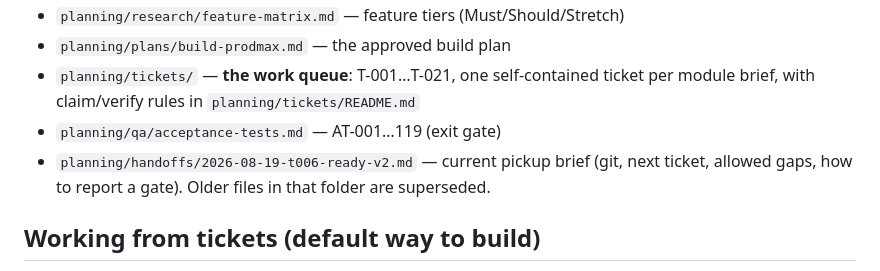
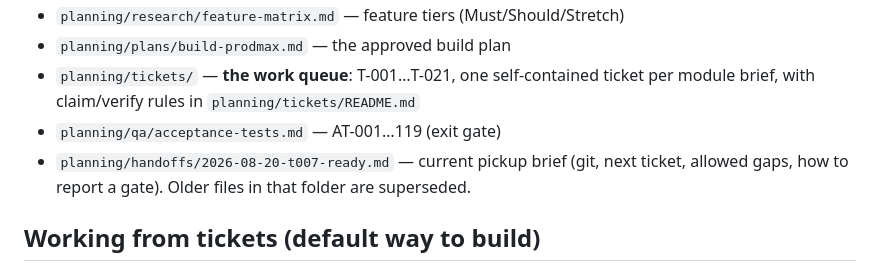
Before and after one commit to Jeff-Kazzee/Prodmax, a Markdown page: AGENTS.md, the part around the change. GitHub-like rendering.

```diff
--- a/AGENTS.md
+++ b/AGENTS.md
@@ -18,7 +18,7 @@ not the office."
 - `planning/tickets/` — **the work queue**: T-001…T-021, one self-contained
   ticket per module brief, with claim/verify rules in `planning/tickets/README.md`
 - `planning/qa/acceptance-tests.md` — AT-001…119 (exit gate)
-- `planning/handoffs/2026-08-19-t006-ready-v2.md` — current pickup brief
+- `planning/handoffs/2026-08-20-t007-ready.md` — current pickup brief
   (git, next ticket, allowed gaps, how to report a gate). Older files in that
   folder are superseded.
 
```
Also changed, not shown: planning/handoffs/2026-08-20-t007-ready.md (added, +134 -0 lines).
